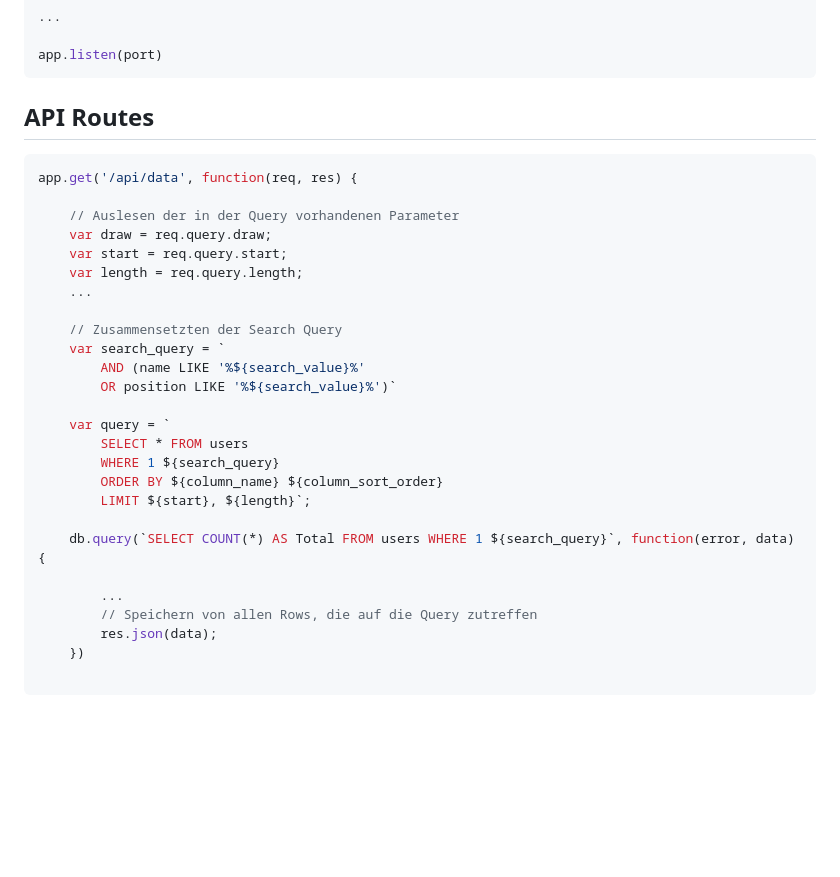
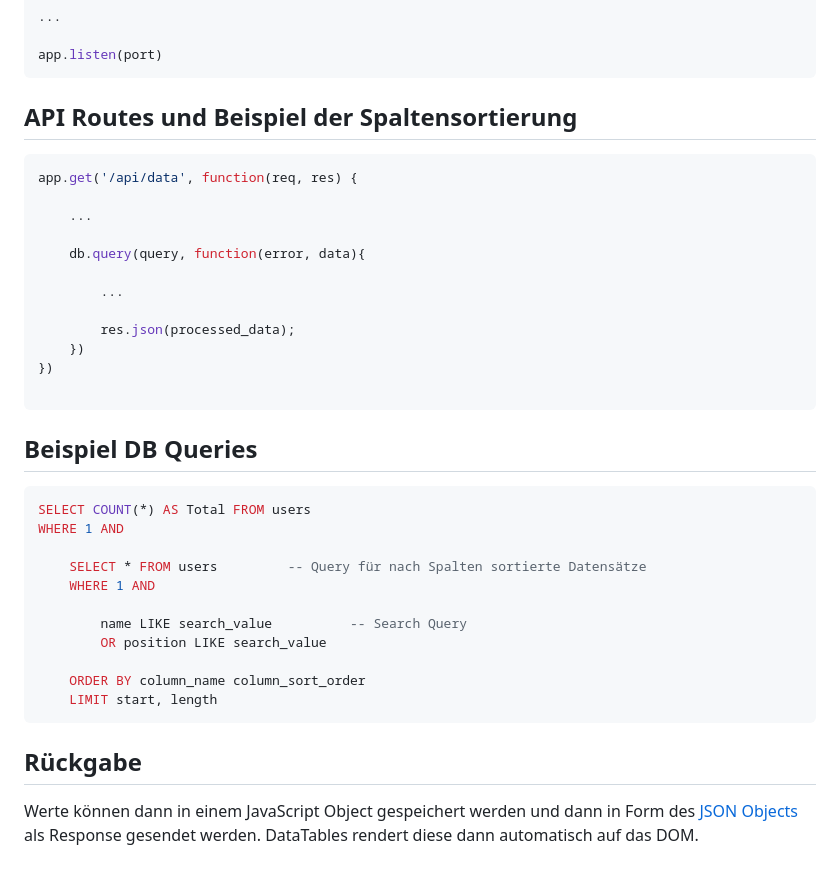
Before and after one commit to LennardN/datatable-test-project, a Markdown page: docs/docs.md, the part around one of its changes. GitHub-like rendering; blank space fills up the shorter version.

````diff
--- a/docs/docs.md
+++ b/docs/docs.md
@@ -82,32 +82,35 @@ app.use(express.urlencoded({ extended: false })); // Middleware für POST-Reques
 
 app.listen(port)
 ```
-## API Routes
+## API Routes und Beispiel der Spaltensortierung
 ```JavaScript
 app.get('/api/data', function(req, res) {
 
-    // Auslesen der in der Query vorhandenen Parameter
-    var draw = req.query.draw;
-    var start = req.query.start;
-    var length = req.query.length;
     ...
 
-    // Zusammensetzten der Search Query
-    var search_query = `
-        AND (name LIKE '%${search_value}%'
-        OR position LIKE '%${search_value}%')`
-
-    var query = `
-        SELECT * FROM users
-        WHERE 1 ${search_query}
-        ORDER BY ${column_name} ${column_sort_order}
-        LIMIT ${start}, ${length}`;
-
-    db.query(`SELECT COUNT(*) AS Total FROM users WHERE 1 ${search_query}`, function(error, data){
+    db.query(query, function(error, data){
 
         ...
-        // Speichern von allen Rows, die auf die Query zutreffen
-        res.json(data);
+
+        res.json(processed_data);
     })
+})
 
 ```
+## Beispiel DB Queries
+```SQL
+SELECT COUNT(*) AS Total FROM users
+WHERE 1 AND
+
+    SELECT * FROM users         -- Query für nach Spalten sortierte Datensätze
+    WHERE 1 AND
+
+        name LIKE search_value          -- Search Query
+        OR position LIKE search_value
+
+    ORDER BY column_name column_sort_order
+    LIMIT start, length
+```
+## Rückgabe
+Werte können dann in einem JavaScript Object gespeichert werden und dann in Form des [JSON Objects](#json-response) als Response gesendet werden.
+DataTables rendert diese dann automatisch auf das DOM.
````
Also changed, not shown: other parts of docs/docs.md (+11 -11 lines).
